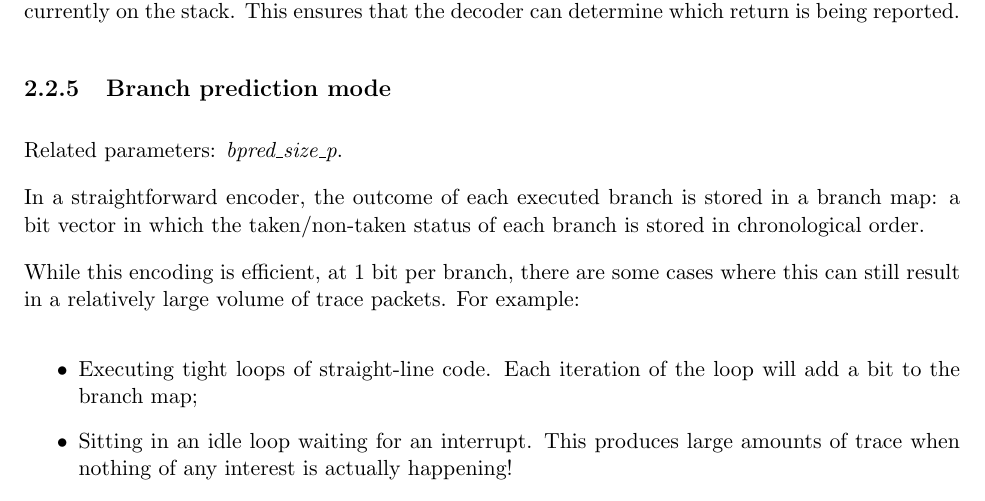
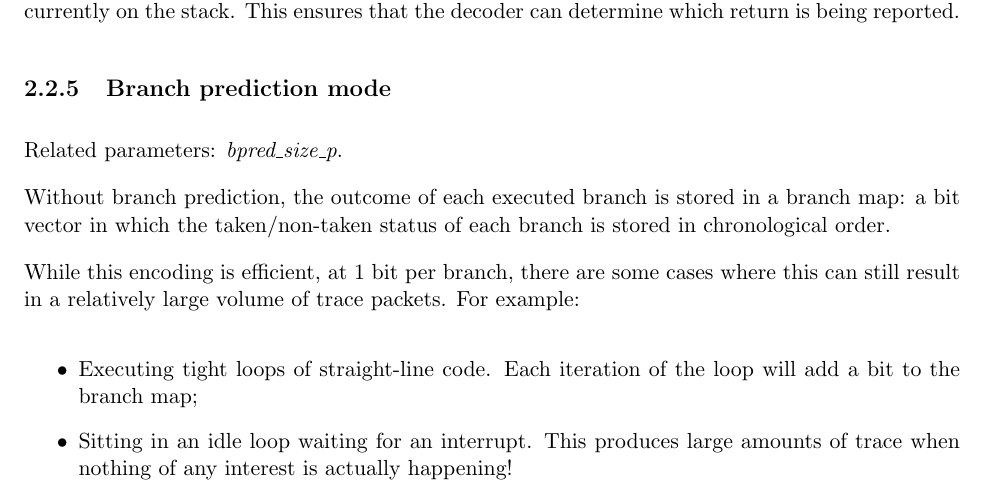
Before and after one commit to riscv-non-isa/riscv-trace-spec, a LaTeX thesis (riscv-trace-spec.tex, which reads branchTrace.tex): part of page 17 of 72, cut so that both start at the same text. Compiled offline with pdfLaTeX.

Commit message:
Don't say that a branch map is straightfoward.

```diff
--- a/branchTrace.tex
+++ b/branchTrace.tex
@@ -204,7 +204,7 @@ currently on the stack.  This ensures that the decoder can determine which retur
 
 Related parameters: \textit{bpred\_size\_p}.
 
-In a straightforward encoder, the outcome of each executed branch is stored in
+Without branch prediction, the outcome of each executed branch is stored in
 a branch map: a bit vector in which the taken/non-taken status of each branch is stored in
 chronological order.
 
```
